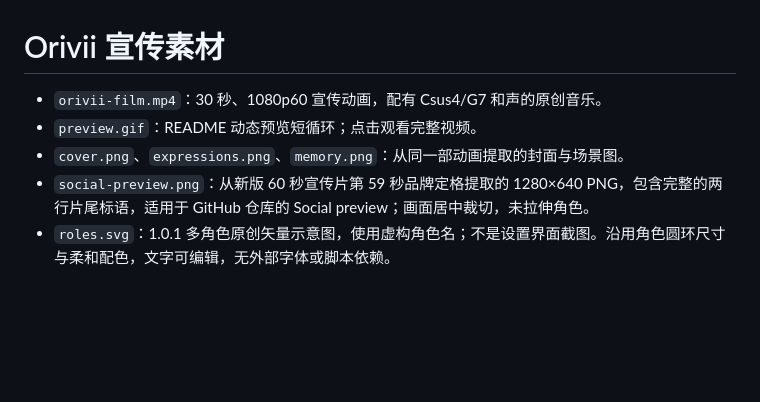
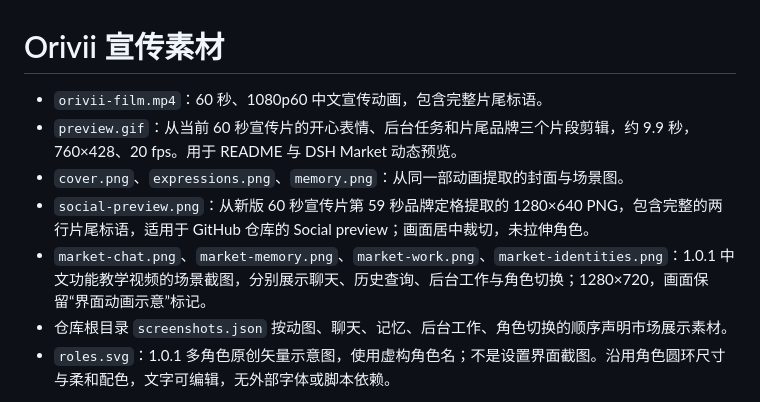
Before and after one commit to ZekaiShi/Orivii, a Markdown page: media/README.md, the part around the change. Rendered like a GitHub page; blank space fills up the shorter version.

```diff
--- a/media/README.md
+++ b/media/README.md
@@ -1,9 +1,11 @@
 # Orivii 宣传素材
 
-- `orivii-film.mp4`：30 秒、1080p60 宣传动画，配有 Csus4/G7 和声的原创音乐。
-- `preview.gif`：README 动态预览短循环；点击观看完整视频。
+- `orivii-film.mp4`：60 秒、1080p60 中文宣传动画，包含完整片尾标语。
+- `preview.gif`：从当前 60 秒宣传片的开心表情、后台任务和片尾品牌三个片段剪辑，约 9.9 秒，760×428、20 fps。用于 README 与 DSH Market 动态预览。
 - `cover.png`、`expressions.png`、`memory.png`：从同一部动画提取的封面与场景图。
 - `social-preview.png`：从新版 60 秒宣传片第 59 秒品牌定格提取的 1280×640 PNG，包含完整的两行片尾标语，适用于 GitHub 仓库的 Social preview；画面居中裁切，未拉伸角色。
+- `market-chat.png`、`market-memory.png`、`market-work.png`、`market-identities.png`：1.0.1 中文功能教学视频的场景截图，分别展示聊天、历史查询、后台工作与角色切换；1280×720，画面保留“界面动画示意”标记。
+- 仓库根目录 `screenshots.json` 按动图、聊天、记忆、后台工作、角色切换的顺序声明市场展示素材。
 - `roles.svg`：1.0.1 多角色原创矢量示意图，使用虚构角色名；不是设置界面截图。沿用角色圆环尺寸与柔和配色，文字可编辑，无外部字体或脚本依赖。
 
 动画、对话和构图为本项目制作的演示素材；它不是产品实际操作录屏，也不包含真实用户聊天。产品能力以 README 的已实现清单为准，未来计划单独列在 UPDATES.md。
```
Also changed, not shown: README.en.md (+8 -2 lines), README.md (+10 -4 lines), media/market-chat.png (added), media/market-identities.png (added), media/market-memory.png (added), media/market-work.png (added), 4 other files.
